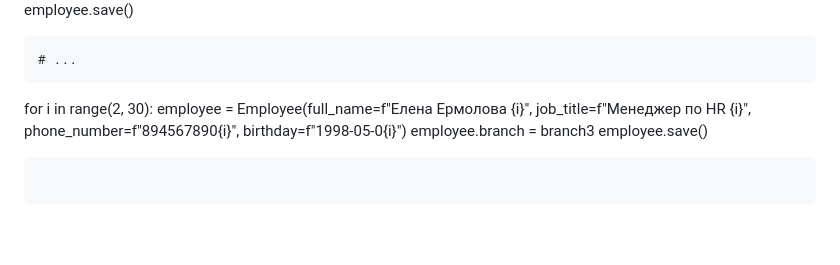
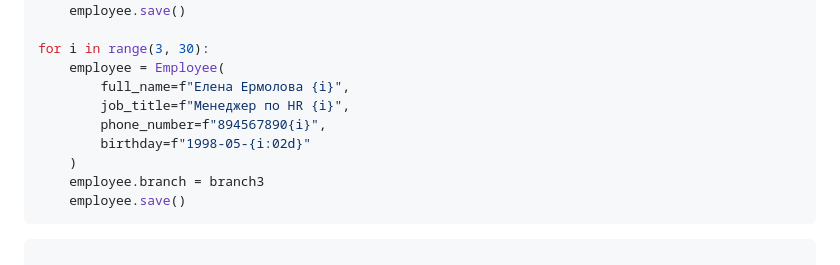
Before and after one commit to Eplayrus/rep, a Markdown page: ORM/README.md, the part around the change printed below. GitHub-like rendering.

````diff
--- a/ORM/README.md
+++ b/ORM/README.md
@@ -71,10 +86,13 @@ for i in range(2, 30):
     employee.branch = branch1
     employee.save()
-```
-# ...
-```
-for i in range(2, 30):
-    employee = Employee(full_name=f"Елена Ермолова {i}", job_title=f"Менеджер по HR {i}", phone_number=f"894567890{i}", birthday=f"1998-05-0{i}")
+
+for i in range(3, 30):
+    employee = Employee(
+        full_name=f"Елена Ермолова {i}",
+        job_title=f"Менеджер по HR {i}",
+        phone_number=f"894567890{i}",
+        birthday=f"1998-05-{i:02d}"
+    )
     employee.branch = branch3
     employee.save()
 ```
````
Also changed, not shown: other parts of ORM/README.md (+44 -29 lines).
